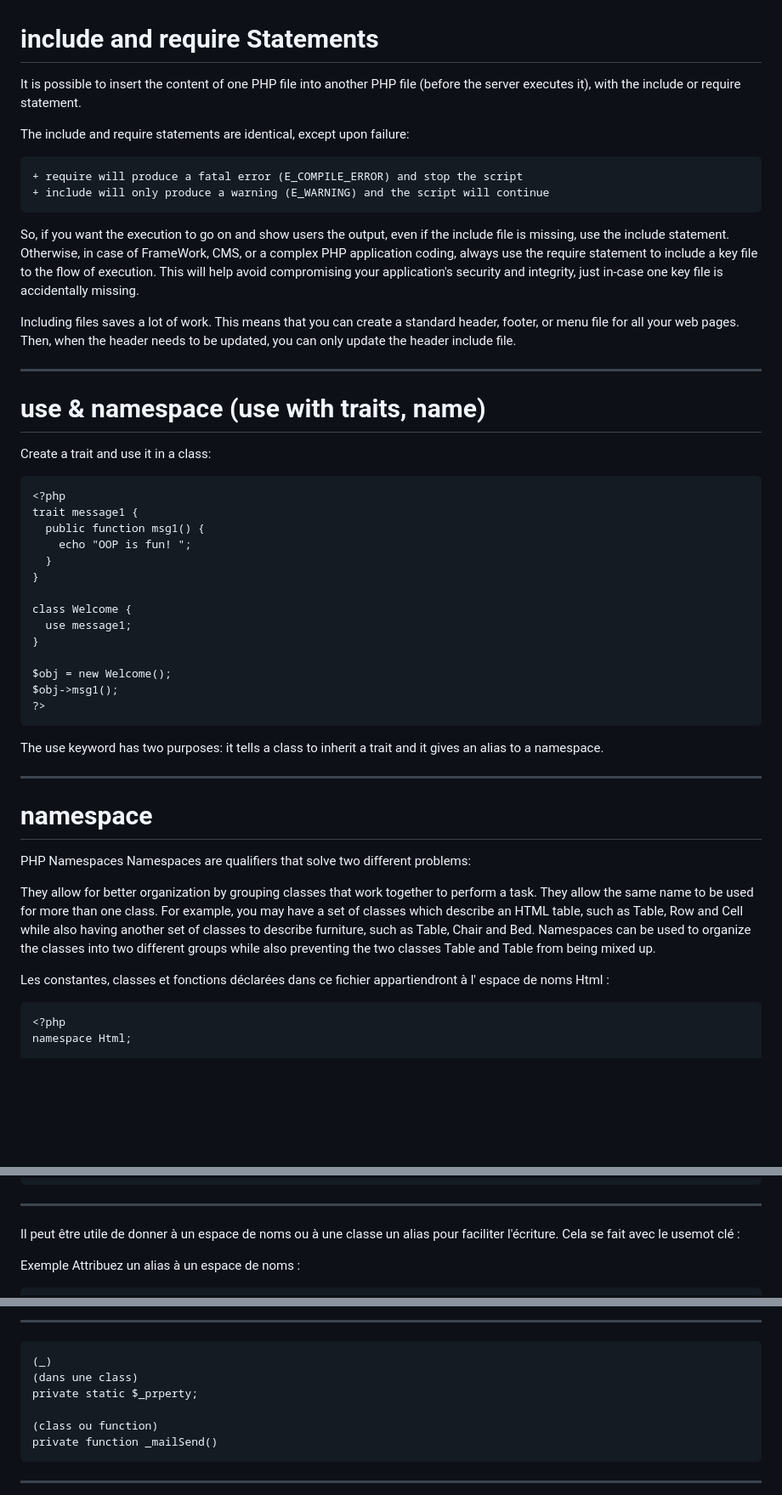
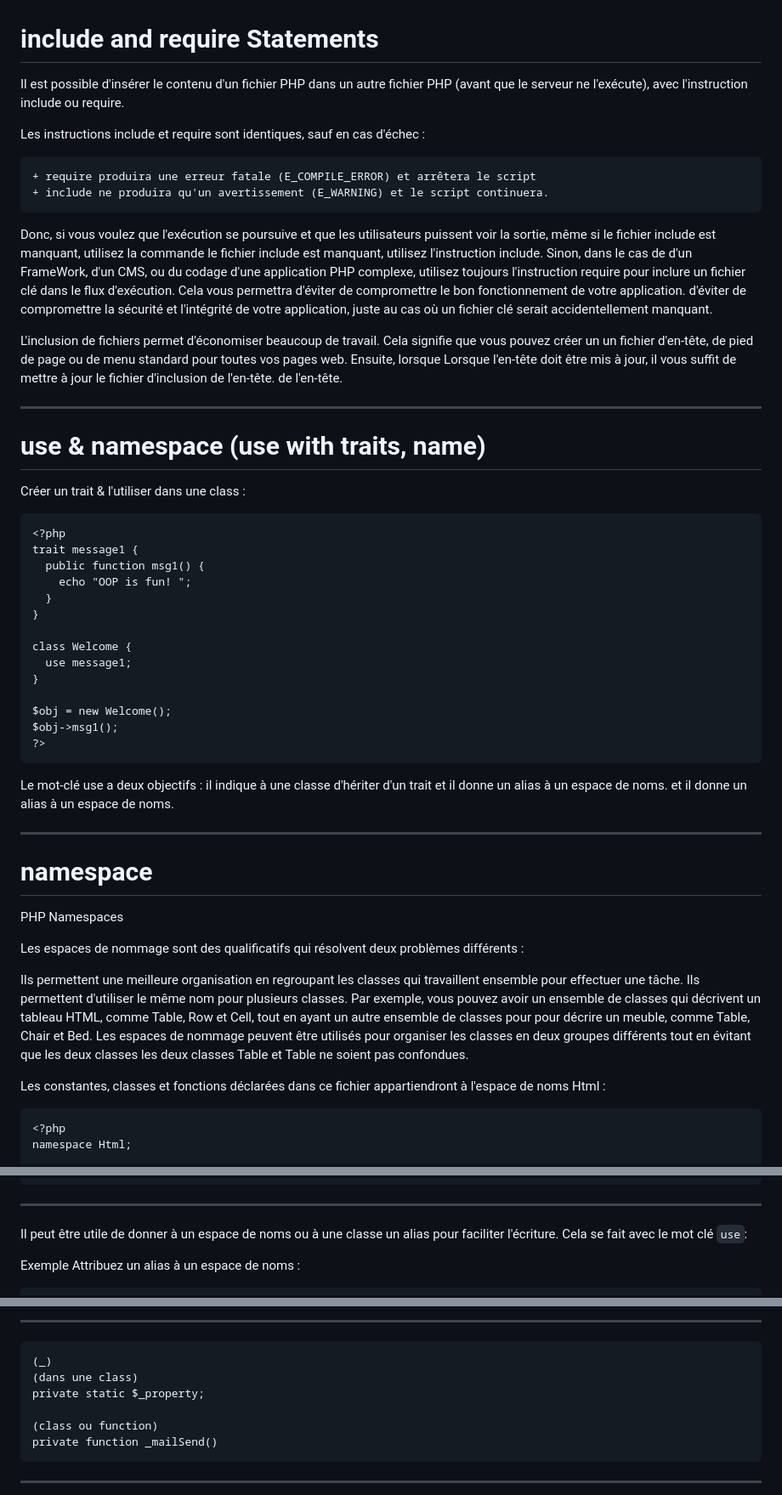
Before and after one commit to TLRKiliann/php-cheat-sheet, a Markdown page: php-advanced/POO/tutorial.md, 3 parts joined by grey strips. Shown at 85% size. Drawn GitHub-style; blank space fills up the shorter version.

````diff
--- a/php-advanced/POO/tutorial.md
+++ b/php-advanced/POO/tutorial.md
@@ -1,31 +1,31 @@
 
 # include and require Statements
 
-It is possible to insert the content of one PHP file into another PHP
-file (before the server executes it), with the include or require statement.
+Il est possible d'insérer le contenu d'un fichier PHP dans un autre fichier PHP
+(avant que le serveur ne l'exécute), avec l'instruction include ou require.
 
-The include and require statements are identical, except upon failure:
+Les instructions include et require sont identiques, sauf en cas d'échec :
 
-	+ require will produce a fatal error (E_COMPILE_ERROR) and stop the script
-	+ include will only produce a warning (E_WARNING) and the script will continue
+	+ require produira une erreur fatale (E_COMPILE_ERROR) et arrêtera le script
+	+ include ne produira qu'un avertissement (E_WARNING) et le script continuera.
 
-So, if you want the execution to go on and show users the output, even if
-the include file is missing, use the include statement. Otherwise, in case
-of FrameWork, CMS, or a complex PHP application coding, always use the
-require statement to include a key file to the flow of execution. This will
-help avoid compromising your application's security and integrity, just
-in-case one key file is accidentally missing.
+Donc, si vous voulez que l'exécution se poursuive et que les utilisateurs puissent voir la sortie, même si le fichier include est manquant, utilisez la commande
+le fichier include est manquant, utilisez l'instruction include. Sinon, dans le cas de
+d'un FrameWork, d'un CMS, ou du codage d'une application PHP complexe, utilisez toujours l'instruction
+require pour inclure un fichier clé dans le flux d'exécution. Cela vous permettra d'éviter de compromettre le bon fonctionnement de votre application.
+d'éviter de compromettre la sécurité et l'intégrité de votre application, juste
+au cas où un fichier clé serait accidentellement manquant.
 
-Including files saves a lot of work. This means that you can create a
-standard header, footer, or menu file for all your web pages. Then, when
-the header needs to be updated, you can only update the header include
-file.
+L'inclusion de fichiers permet d'économiser beaucoup de travail. Cela signifie que vous pouvez créer un
+un fichier d'en-tête, de pied de page ou de menu standard pour toutes vos pages web. Ensuite, lorsque
+Lorsque l'en-tête doit être mis à jour, il vous suffit de mettre à jour le fichier d'inclusion de l'en-tête.
+de l'en-tête.
 
 --- --- --- --- --- --- --- --- --- --- --- --- --- --- --- --- --- ---
 
 # use & namespace (use with traits, name)
 
-Create a trait and use it in a class:
+Créer un trait & l'utiliser dans une class :
 
 ```
 <?php
@@ -44,27 +44,28 @@ $obj->msg1();
 ?>
 ```
 
-The use keyword has two purposes: it tells a class to inherit a trait
-and it gives an alias to a namespace.
+Le mot-clé use a deux objectifs : il indique à une classe d'hériter d'un trait et il donne un alias à un espace de noms.
+et il donne un alias à un espace de noms.
 
 --- --- --- --- --- --- --- --- --- --- --- --- --- --- --- --- --- ---
 
 # namespace
 
 PHP Namespaces
-Namespaces are qualifiers that solve two different problems:
 
-They allow for better organization by grouping classes that work together
-to perform a task.
-They allow the same name to be used for more than one class.
-For example, you may have a set of classes which describe an HTML table,
-such as Table, Row and Cell while also having another set of classes to
-describe furniture, such as Table, Chair and Bed. Namespaces can be used
-to organize the classes into two different groups while also preventing
-the two classes Table and Table from being mixed up.
+Les espaces de nommage sont des qualificatifs qui résolvent deux problèmes différents :
+
+Ils permettent une meilleure organisation en regroupant les classes qui travaillent ensemble
+pour effectuer une tâche.
+Ils permettent d'utiliser le même nom pour plusieurs classes.
+Par exemple, vous pouvez avoir un ensemble de classes qui décrivent un tableau HTML,
+comme Table, Row et Cell, tout en ayant un autre ensemble de classes pour
+pour décrire un meuble, comme Table, Chair et Bed. Les espaces de nommage peuvent être utilisés
+pour organiser les classes en deux groupes différents tout en évitant que les deux classes
+les deux classes Table et Table ne soient pas confondues.
 
 Les constantes, classes et fonctions déclarées dans ce fichier appartiendront
-à l' espace de noms Html :
+à l'espace de noms Html :
 
 ```
 <?php
@@ -109,7 +110,7 @@ $row = new Row();
 ---
 
 Il peut être utile de donner à un espace de noms ou à une classe un alias pour
-faciliter l'écriture. Cela se fait avec le usemot clé :
+faciliter l'écriture. Cela se fait avec le mot clé `use`:
 
 Exemple
 Attribuez un alias à un espace de noms :
@@ -382,7 +380,7 @@ d'éviter la concaténation.
 ```
 (_)
 (dans une class)
-private static $_prperty;
+private static $_property;
 
 (class ou function)
 private function _mailSend()
````
Also changed, not shown: other parts of php-advanced/POO/tutorial.md (+11 -14 lines).
